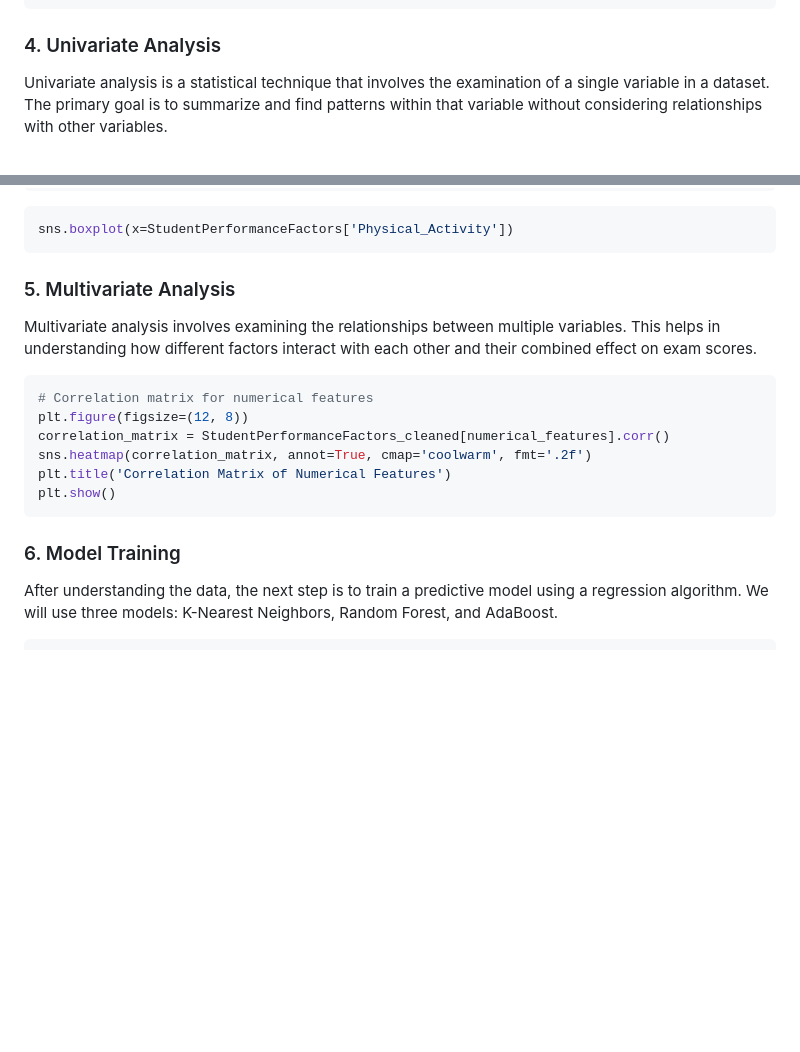
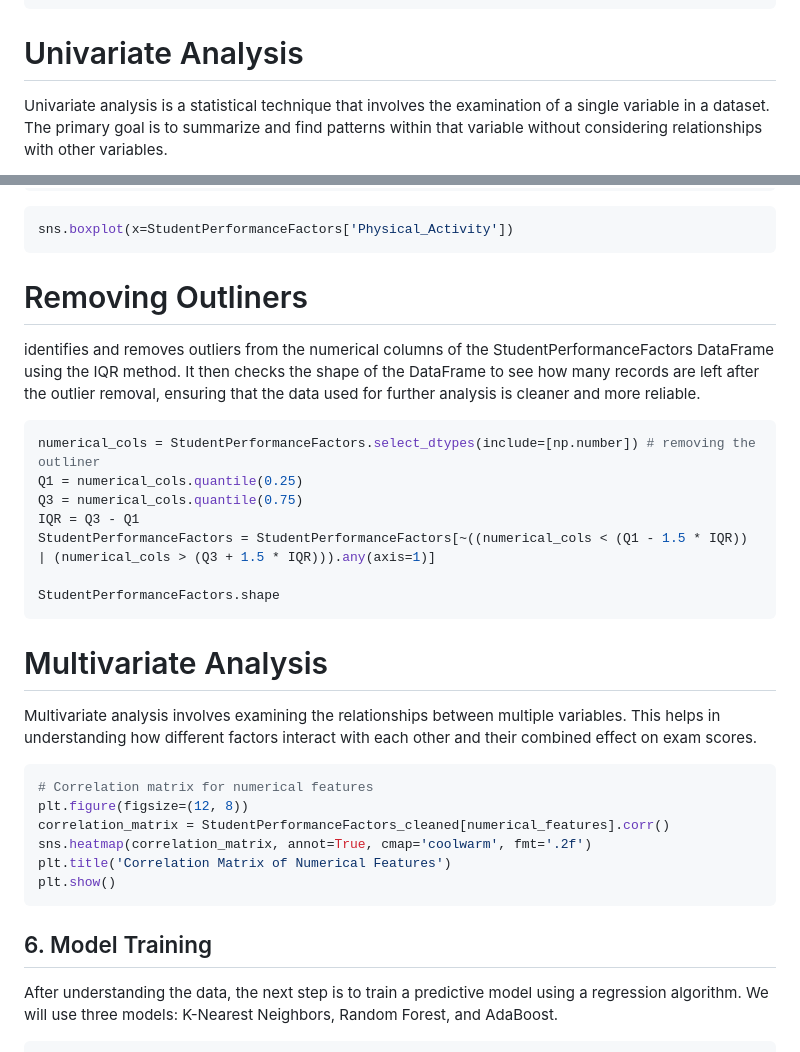
Before and after one commit to Matahari-Masalalu/HBD-Saskia-Mariska, a Markdown page: README.md, 2 parts joined by grey strips. Rendered like a GitHub page; blank space fills up the shorter version.

````diff
--- a/README.md
+++ b/README.md
@@ -83,7 +83,7 @@ IQR = Q3 - Q1
 StudentPerformanceFactors_cleaned = StudentPerformanceFactors_cleaned[~((numerical_cols < (Q1 - 1.5 * IQR)) | (numerical_cols > (Q3 + 1.5 * IQR))).any(axis=1)]
 ```
 
-### 4. Univariate Analysis
+# Univariate Analysis
 Univariate analysis is a statistical technique that involves the examination of a single variable in a dataset. The primary goal is to summarize and find patterns within that variable without considering relationships with other variables.
 
 To facilitate data analysis and visualization, we categorize the variables in the dataset into two main types: numerical variables and categorical variables.
@@ -120,7 +120,20 @@ sns.boxplot(x=StudentPerformanceFactors['Exam_Score'])
 sns.boxplot(x=StudentPerformanceFactors['Physical_Activity'])
 ```
 
-### 5. Multivariate Analysis
+# Removing Outliners
+identifies and removes outliers from the numerical columns of the StudentPerformanceFactors DataFrame using the IQR method. It then checks the shape of the DataFrame to see how many records are left after the outlier removal, ensuring that the data used for further analysis is cleaner and more reliable.
+
+```python
+numerical_cols = StudentPerformanceFactors.select_dtypes(include=[np.number]) # removing the outliner
+Q1 = numerical_cols.quantile(0.25)
+Q3 = numerical_cols.quantile(0.75)
+IQR = Q3 - Q1
+StudentPerformanceFactors = StudentPerformanceFactors[~((numerical_cols < (Q1 - 1.5 * IQR)) | (numerical_cols > (Q3 + 1.5 * IQR))).any(axis=1)]
+
+StudentPerformanceFactors.shape
+```
+
+# Multivariate Analysis
 Multivariate analysis involves examining the relationships between multiple variables. This helps in understanding how different factors interact with each other and their combined effect on exam scores.
 
 ```python
@@ -132,7 +145,7 @@ plt.title('Correlation Matrix of Numerical Features')
 plt.show()
 ```
 
-### 6. Model Training
+## 6. Model Training
 After understanding the data, the next step is to train a predictive model using a regression algorithm. We will use three models: K-Nearest Neighbors, Random Forest, and AdaBoost.
 
 ```python
````
Also changed, not shown: other parts of README.md (+5 -5 lines).
